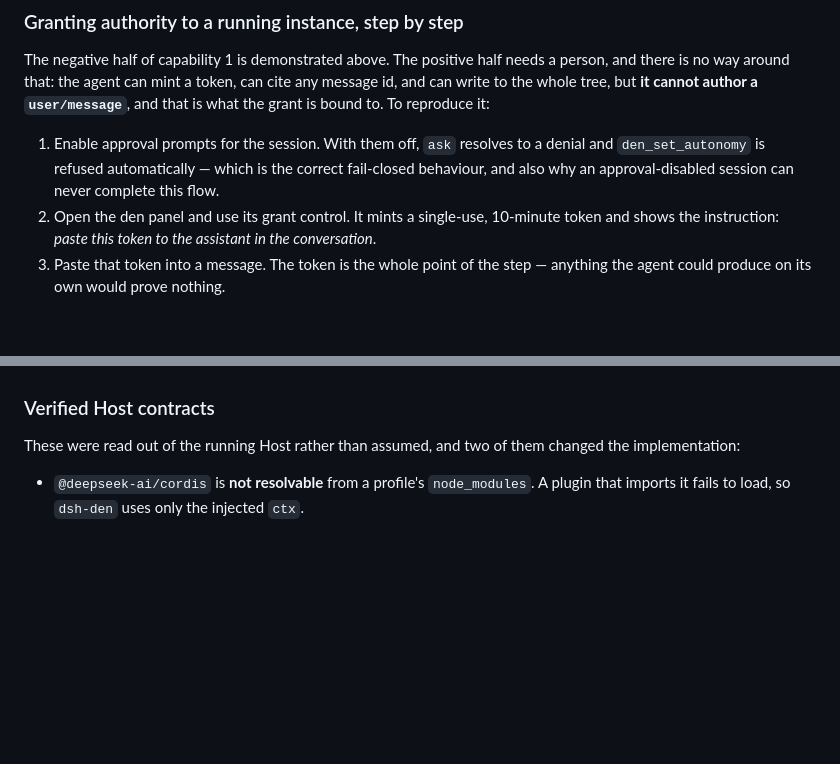
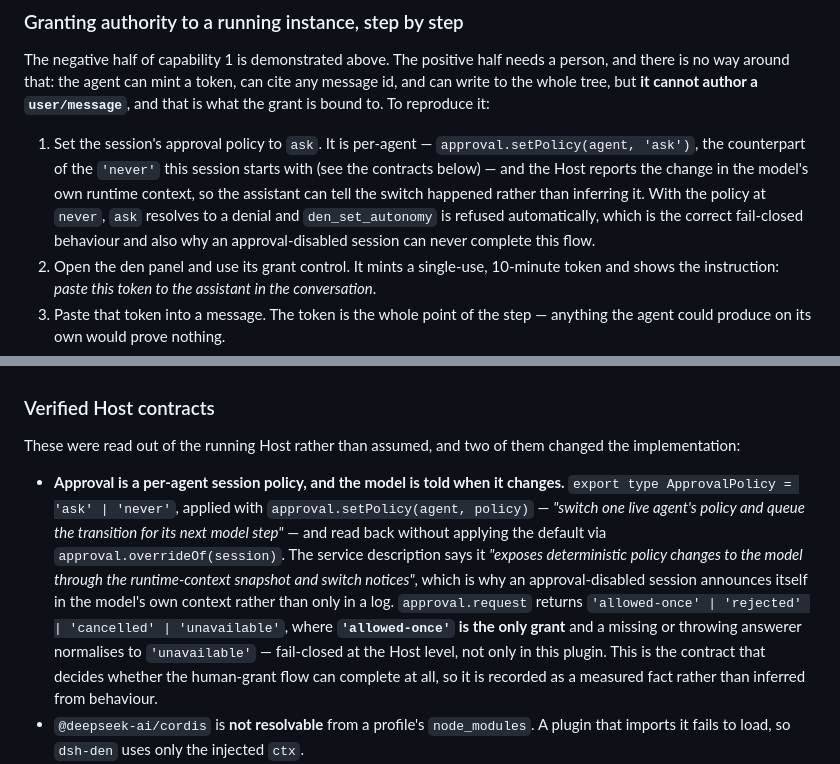
Before and after one commit to dingchenhui0618-arch/dsh-den, a Markdown page: README.md, 2 parts joined by grey strips. Drawn GitHub-style; blank space fills up the shorter version.

Commit message:
find out where approval is actually decided, instead of asking the user to hunt
Five rounds have ended with the same instruction to the user: enable approval prompts.
That is the shape of a task being pushed back rather than done, and the rule here is not
to hand someone a "go configure this" when the answer is discoverable. So this round
went and read it off the running Host.

The Host Service directory has an `approval` service, and its contract answers the
question exactly:

  export type ApprovalPolicy = 'ask' | 'never'
  setPolicy(agent, policy): void
    "Switch one live agent's policy and queue the transition for its next model step."
  overrideOf(session): ApprovalPolicy | undefined
    "Read the session override without applying the configured default."

So approval is per live agent - per conversation - which is why this session is at
'never' while the machine's defaults are irrelevant to it. And the service description
says it "exposes deterministic policy changes to the model through the runtime-context
snapshot and switch notices", which is why an approval-disabled session announces itself
in the model's own context. That last part matters operationally: when the policy is
switched, the assistant can see it happen rather than guessing from a tool being refused.

The same contract carries the fail-closed rule at the Host level: approval.request
returns 'allowed-once' | 'rejected' | 'cancelled' | 'unavailable', where allowed-once is
the only grant and a missing or throwing answerer normalises to unavailable. So the
fail-closed behaviour this plugin relies on is not only its own construction.

Recorded under Verified Host contracts, and the grant-reproduction step now names the
policy, its two values, and the fact that the switch is visible to the model.

Documentation only; no src/ changes, so a single restart still brings the whole tree live.

```diff
--- a/README.md
+++ b/README.md
@@ -114,7 +114,7 @@ It also settles a question the docs had been vague about: **the `den_*` tools ar
 
 The negative half of capability 1 is demonstrated above. The positive half needs a person, and there is no way around that: the agent can mint a token, can cite any message id, and can write to the whole tree, but **it cannot author a `user/message`**, and that is what the grant is bound to. To reproduce it:
 
-1. Enable approval prompts for the session. With them off, `ask` resolves to a denial and `den_set_autonomy` is refused automatically — which is the correct fail-closed behaviour, and also why an approval-disabled session can never complete this flow.
+1. Set the session's approval policy to `ask`. It is per-agent — `approval.setPolicy(agent, 'ask')`, the counterpart of the `'never'` this session starts with (see the contracts below) — and the Host reports the change in the model's own runtime context, so the assistant can tell the switch happened rather than inferring it. With the policy at `never`, `ask` resolves to a denial and `den_set_autonomy` is refused automatically, which is the correct fail-closed behaviour and also why an approval-disabled session can never complete this flow.
 2. Open the den panel and use its grant control. It mints a single-use, 10-minute token and shows the instruction: *paste this token to the assistant in the conversation*.
 3. Paste that token into a message. The token is the whole point of the step — anything the agent could produce on its own would prove nothing.
 4. In **the same turn**, the assistant calls `den_set_autonomy` with `autonomy: true`. It does not need the message id: the den finds the human message in the current turn that quotes the token, and that lookup is stricter than the id path because it requires the token.
@@ -271,6 +271,7 @@ gives up.
 
 These were read out of the running Host rather than assumed, and two of them changed the implementation:
 
+- **Approval is a per-agent session policy, and the model is told when it changes.** `export type ApprovalPolicy = 'ask' | 'never'`, applied with `approval.setPolicy(agent, policy)` — *"switch one live agent's policy and queue the transition for its next model step"* — and read back without applying the default via `approval.overrideOf(session)`. The service description says it *"exposes deterministic policy changes to the model through the runtime-context snapshot and switch notices"*, which is why an approval-disabled session announces itself in the model's own context rather than only in a log. `approval.request` returns `'allowed-once' | 'rejected' | 'cancelled' | 'unavailable'`, where **`'allowed-once'` is the only grant** and a missing or throwing answerer normalises to `'unavailable'` — fail-closed at the Host level, not only in this plugin. This is the contract that decides whether the human-grant flow can complete at all, so it is recorded as a measured fact rather than inferred from behaviour.
 - `@deepseek-ai/cordis` is **not resolvable** from a profile's `node_modules`. A plugin that imports it fails to load, so `dsh-den` uses only the injected `ctx`.
 - Reading `ctx.<service>` for a service that is **not** named in `export const inject` throws `cannot get property "<key>" without inject`, and `apply` never runs. The convention, confirmed against two released plugins: injected services are read as **properties** (`ctx.tools`), while `ctx.get(...)` is reserved for deliberately optional, undeclared services.
 - `PreToolDecision.displayReason` is a **localised object** (`{ en: string, [locale]: string }`), not a string. `info` exists only on the `deny` branch.
```
